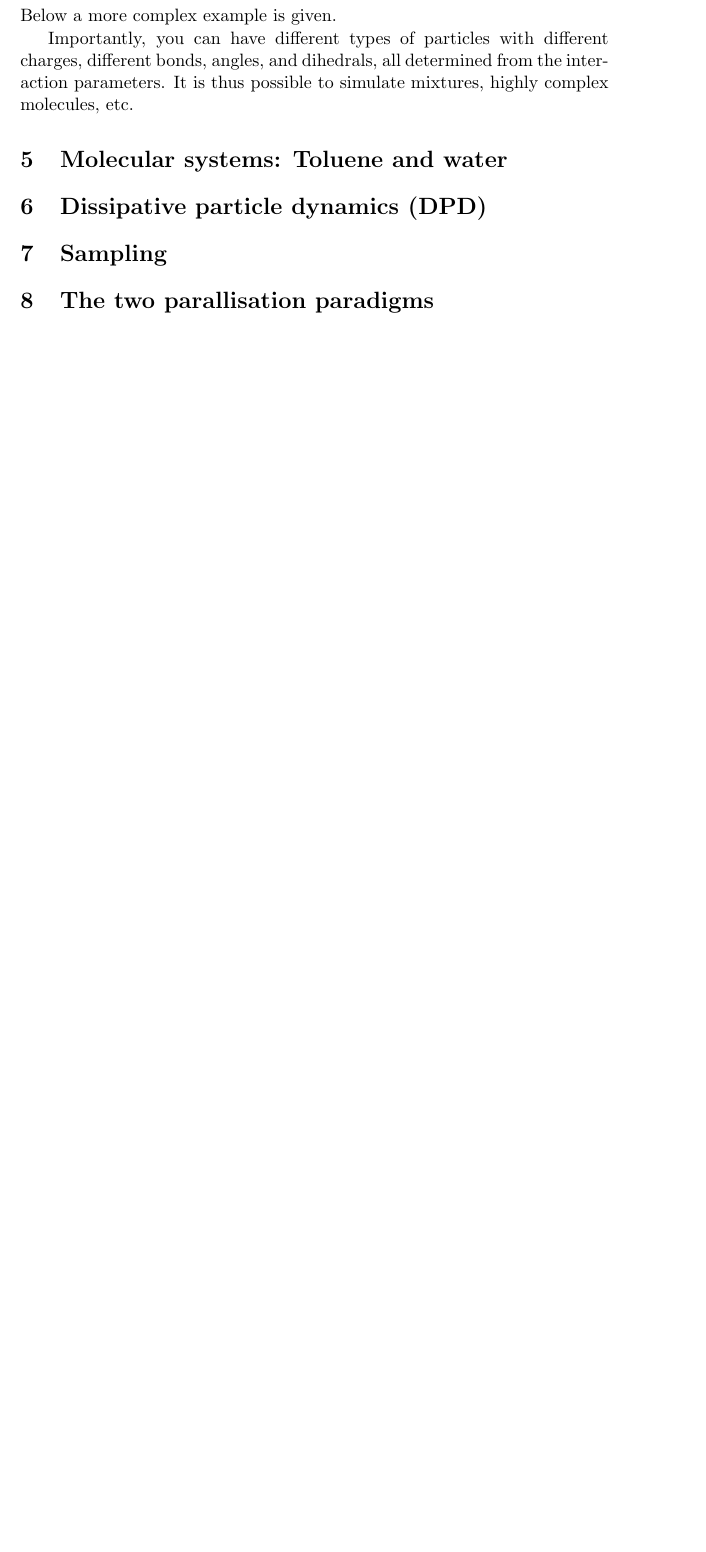
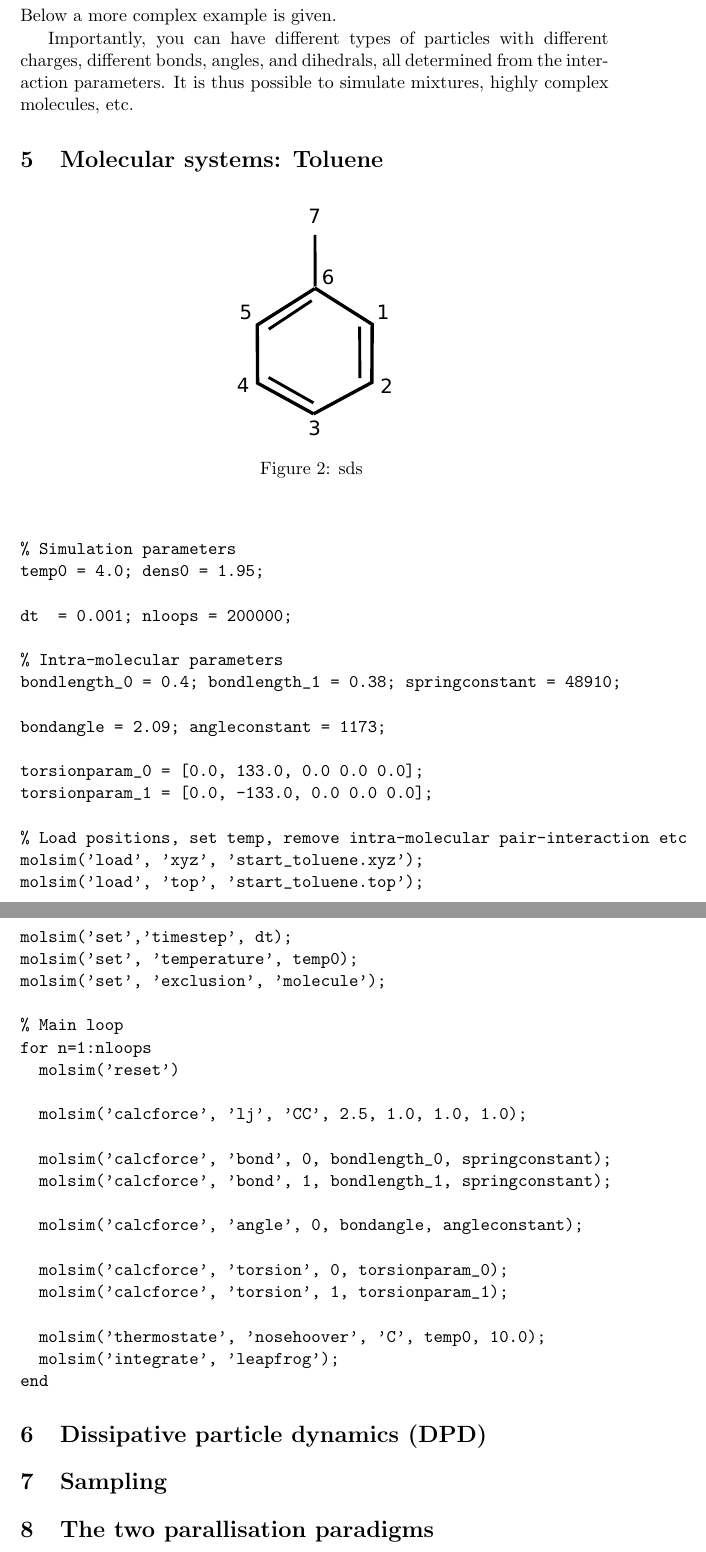
Before and after one commit to jesperschmidthansen/molsim, a LaTeX document (doc/tutorial.tex): part of page 7 of 7 before the commit and two parts of pages 7 and 8 of 8 after it, the two joined at a grey line, cut so that both start at the same text, the shorter picture padded with empty space. The pictures show the PDF file doc/tutorial.pdf that the author committed with the source.

Commit message:
Added figures for tutorial

```diff
--- a/doc/tutorial.tex
+++ b/doc/tutorial.tex
@@ -286,4 +286,8 @@ different bonds, angles, and dihedrals, all determined from the interaction
 parameters. It is thus possible to simulate mixtures, highly complex molecules,
 etc.
 
-\section{Molecular systems: Toluene and water}
+\section{Molecular systems: Toluene}
+
+\begin{figure}[h]
+  \begin{center}
+    \includegraphics[scale=.4]{toluene.pdf}
@@ -290,5 +299,48 @@ etc.
+\end{figure}
+
+\begin{verbatim}
+% Simulation parameters
+temp0 = 4.0; dens0 = 1.95;
+
+dt  = 0.001; nloops = 200000;
+
+% Intra-molecular parameters
+bondlength_0 = 0.4; bondlength_1 = 0.38; springconstant = 48910;
+
+bondangle = 2.09; angleconstant = 1173;
+
+torsionparam_0 = [0.0, 133.0, 0.0 0.0 0.0];
+torsionparam_1 = [0.0, -133.0, 0.0 0.0 0.0];
+
+% Load positions, set temp, remove intra-molecular pair-interaction etc
+molsim('load', 'xyz', 'start_toluene.xyz');
+molsim('load', 'top', 'start_toluene.top');
+
+molsim('set','timestep', dt);
+molsim('set', 'temperature', temp0);
+molsim('set', 'exclusion', 'molecule');
+
+% Main loop
+for n=1:nloops
+  molsim('reset')
+
+  molsim(’calcforce’, ’lj’, ’CC’, 2.5, 1.0, 1.0, 1.0);
+
+  molsim(’calcforce’, ’bond’, 0, bondlength_0, springconstant);
+  molsim(’calcforce’, ’bond’, 1, bondlength_1, springconstant);
+
+  molsim(’calcforce’, ’angle’, 0, bondangle, angleconstant);
+
+  molsim(’calcforce’, ’torsion’, 0, torsionparam_0);
+  molsim(’calcforce’, ’torsion’, 1, torsionparam_1);
+
+  molsim('thermostate', 'nosehoover', 'C', temp0, 10.0);
+  molsim('integrate', 'leapfrog');
+end
+\end{verbatim}
 
 \section{Dissipative particle dynamics (DPD)}
+
 \section{Sampling}
 \section{The two parallisation paradigms}
 
```
Also changed, not shown: doc/diheadral.pdf (added), doc/diheadral.svg (added), doc/toluene.pdf (added), doc/toluene.svg (added), doc/tutorial.pdf, doc/tutorial.tex (5 more changed lines), 1 other file.
